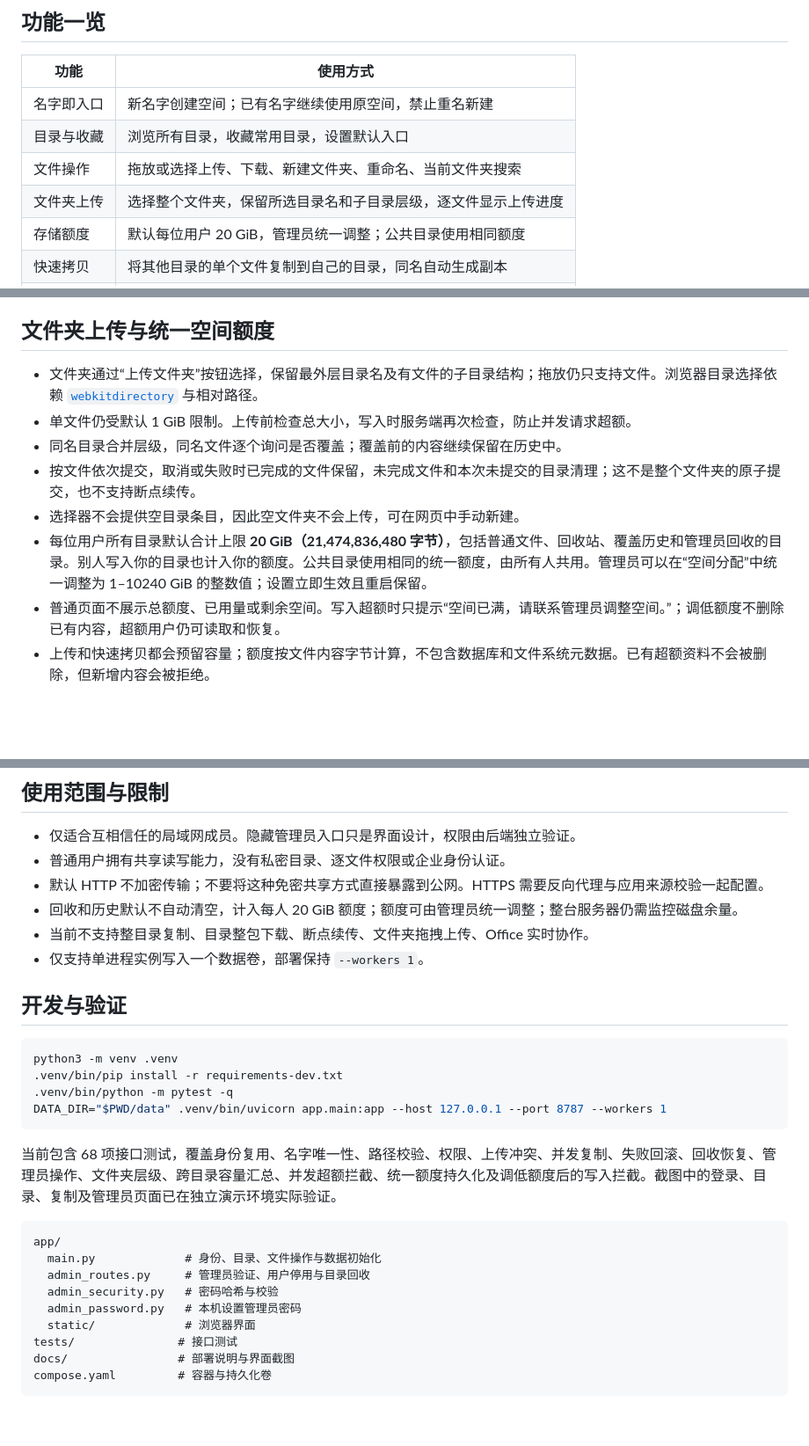
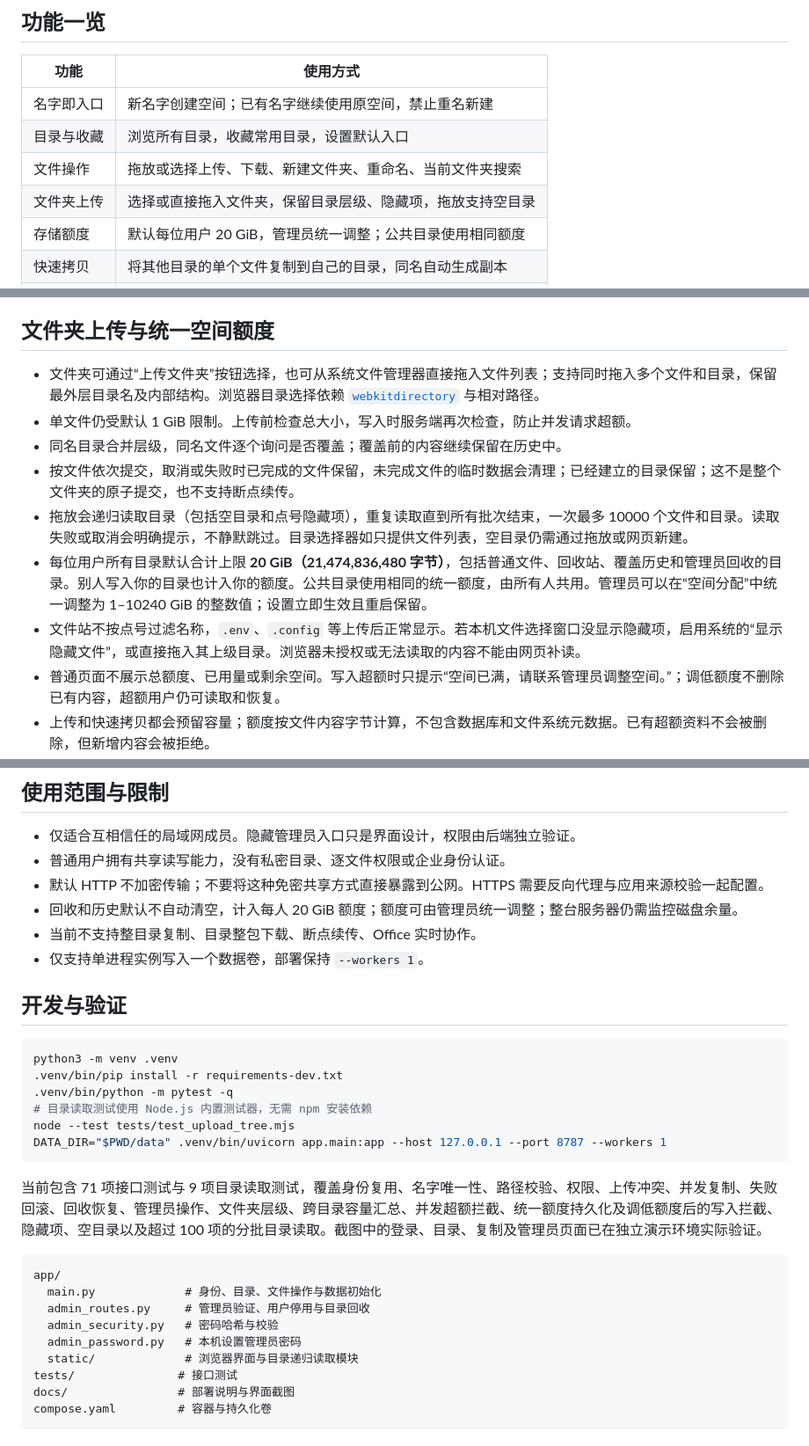
Before and after one commit to zhufeng-ls/lan-share, a Markdown page: README.md, 3 parts joined by grey strips. Shown at 88% size. GitHub-like rendering; blank space fills up the shorter version.

Commit message:
Support recursive directory drag uploads including hidden and empty entries

````diff
--- a/README.md
+++ b/README.md
@@ -13,7 +13,7 @@
 | 名字即入口 | 新名字创建空间；已有名字继续使用原空间，禁止重名新建 |
 | 目录与收藏 | 浏览所有目录，收藏常用目录，设置默认入口 |
 | 文件操作 | 拖放或选择上传、下载、新建文件夹、重命名、当前文件夹搜索 |
-| 文件夹上传 | 选择整个文件夹，保留所选目录名和子目录层级，逐文件显示上传进度 |
+| 文件夹上传 | 选择或直接拖入文件夹，保留目录层级、隐藏项，拖放支持空目录 |
 | 存储额度 | 默认每位用户 20 GiB，管理员统一调整；公共目录使用相同额度 |
 | 快速拷贝 | 将其他目录的单个文件复制到自己的目录，同名自动生成副本 |
 | 链接分享 | 分享目录、子文件夹或文件链接，接收者仍需进入共享空间 |
@@ -146,12 +146,13 @@ cp .env.example .env
 
 ## 文件夹上传与统一空间额度
 
-- 文件夹通过“上传文件夹”按钮选择，保留最外层目录名及有文件的子目录结构；拖放仍只支持文件。浏览器目录选择依赖 [`webkitdirectory`](https://developer.mozilla.org/en-US/docs/Web/API/HTMLInputElement/webkitdirectory) 与相对路径。
+- 文件夹可通过“上传文件夹”按钮选择，也可从系统文件管理器直接拖入文件列表；支持同时拖入多个文件和目录，保留最外层目录名及内部结构。浏览器目录选择依赖 [`webkitdirectory`](https://developer.mozilla.org/en-US/docs/Web/API/HTMLInputElement/webkitdirectory) 与相对路径。
 - 单文件仍受默认 1 GiB 限制。上传前检查总大小，写入时服务端再次检查，防止并发请求超额。
 - 同名目录合并层级，同名文件逐个询问是否覆盖；覆盖前的内容继续保留在历史中。
-- 按文件依次提交，取消或失败时已完成的文件保留，未完成文件和本次未提交的目录清理；这不是整个文件夹的原子提交，也不支持断点续传。
-- 选择器不会提供空目录条目，因此空文件夹不会上传，可在网页中手动新建。
+- 按文件依次提交，取消或失败时已完成的文件保留，未完成文件的临时数据会清理；已经建立的目录保留；这不是整个文件夹的原子提交，也不支持断点续传。
+- 拖放会递归读取目录（包括空目录和点号隐藏项），重复读取直到所有批次结束，一次最多 10000 个文件和目录。读取失败或取消会明确提示，不静默跳过。目录选择器如只提供文件列表，空目录仍需通过拖放或网页新建。
 - 每位用户所有目录默认合计上限 **20 GiB（21,474,836,480 字节）**，包括普通文件、回收站、覆盖历史和管理员回收的目录。别人写入你的目录也计入你的额度。公共目录使用相同的统一额度，由所有人共用。管理员可以在“空间分配”中统一调整为 1–10240 GiB 的整数值；设置立即生效且重启保留。
+- 文件站不按点号过滤名称，`.env`、`.config` 等上传后正常显示。若本机文件选择窗口没显示隐藏项，启用系统的“显示隐藏文件”，或直接拖入其上级目录。浏览器未授权或无法读取的内容不能由网页补读。
 - 普通页面不展示总额度、已用量或剩余空间。写入超额时只提示“空间已满，请联系管理员调整空间。”；调低额度不删除已有内容，超额用户仍可读取和恢复。
 - 上传和快速拷贝都会预留容量；额度按文件内容字节计算，不包含数据库和文件系统元数据。已有超额资料不会被删除，但新增内容会被拒绝。
 - 普通删除和管理员回收不释放额度，恢复文件也不会重复计费。目前没有永久清理按钮；历史较多时需由服务器维护者先备份，再安排离线清理，不能通过停用身份或新建目录重置额度。
@@ -162,7 +163,7 @@ cp .env.example .env
 - 普通用户拥有共享读写能力，没有私密目录、逐文件权限或企业身份认证。
 - 默认 HTTP 不加密传输；不要将这种免密共享方式直接暴露到公网。HTTPS 需要反向代理与应用来源校验一起配置。
 - 回收和历史默认不自动清空，计入每人 20 GiB 额度；额度可由管理员统一调整；整台服务器仍需监控磁盘余量。
-- 当前不支持整目录复制、目录整包下载、断点续传、文件夹拖拽上传、Office 实时协作。
+- 当前不支持整目录复制、目录整包下载、断点续传、Office 实时协作。
 - 仅支持单进程实例写入一个数据卷，部署保持 `--workers 1`。
 
 ## 开发与验证
@@ -171,10 +172,12 @@ cp .env.example .env
 python3 -m venv .venv
 .venv/bin/pip install -r requirements-dev.txt
 .venv/bin/python -m pytest -q
+# 目录读取测试使用 Node.js 内置测试器，无需 npm 安装依赖
+node --test tests/test_upload_tree.mjs
 DATA_DIR="$PWD/data" .venv/bin/uvicorn app.main:app --host 127.0.0.1 --port 8787 --workers 1
 ```
 
-当前包含 68 项接口测试，覆盖身份复用、名字唯一性、路径校验、权限、上传冲突、并发复制、失败回滚、回收恢复、管理员操作、文件夹层级、跨目录容量汇总、并发超额拦截、统一额度持久化及调低额度后的写入拦截。截图中的登录、目录、复制及管理员页面已在独立演示环境实际验证。
+当前包含 71 项接口测试与 9 项目录读取测试，覆盖身份复用、名字唯一性、路径校验、权限、上传冲突、并发复制、失败回滚、回收恢复、管理员操作、文件夹层级、跨目录容量汇总、并发超额拦截、统一额度持久化及调低额度后的写入拦截、隐藏项、空目录以及超过 100 项的分批目录读取。截图中的登录、目录、复制及管理员页面已在独立演示环境实际验证。
 
 ```text
 app/
@@ -182,7 +185,7 @@ app/
   admin_routes.py     # 管理员验证、用户停用与目录回收
   admin_security.py   # 密码哈希与校验
   admin_password.py   # 本机设置管理员密码
-  static/             # 浏览器界面
+  static/             # 浏览器界面与目录递归读取模块
 tests/               # 接口测试
 docs/                # 部署说明与界面截图
 compose.yaml         # 容器与持久化卷
````
Also changed, not shown: other parts of README.md (+1 -1 lines), docs/images/hidden-files.jpg (added), 6 other files.
